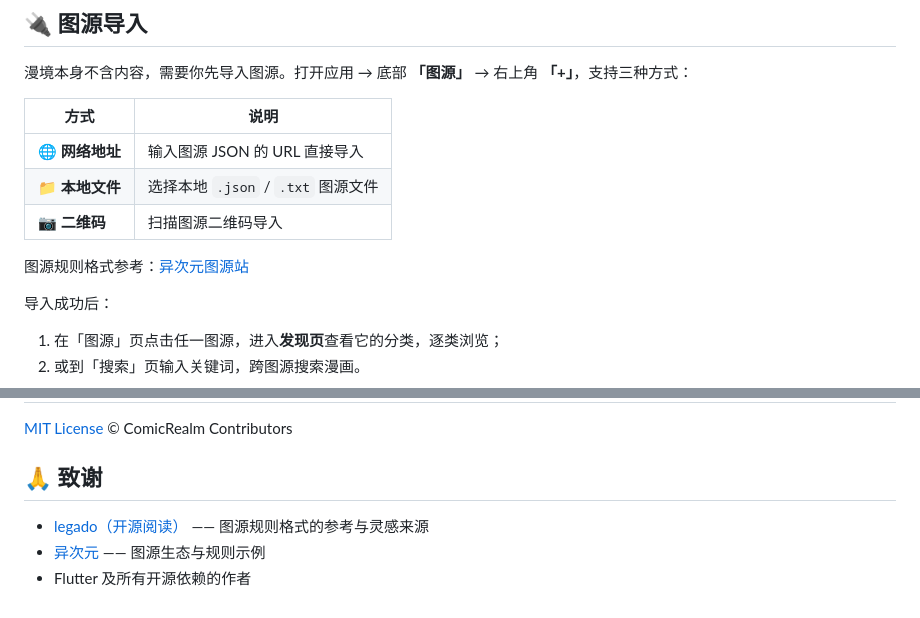
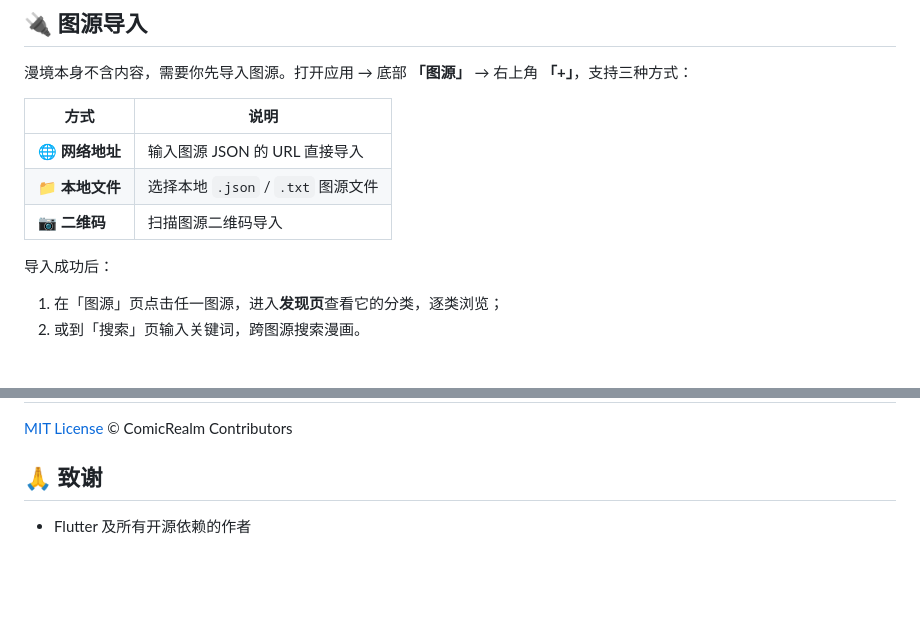
Before and after one commit to 2016YYy/comic-realm, a Markdown page: README.md, 2 parts joined by grey strips. GitHub-like rendering; blank space fills up the shorter version.

```diff
--- a/README.md
+++ b/README.md
@@ -125,8 +125,6 @@
 | 🌐 **网络地址** | 输入图源 JSON 的 URL 直接导入 |
 | 📁 **本地文件** | 选择本地 `.json` / `.txt` 图源文件 |
 | 📷 **二维码** | 扫描图源二维码导入 |
-
-图源规则格式参考：[异次元图源站](https://www.yckceo.com/yiciyuan/tuyuan/index.html)
 
 导入成功后：
 1. 在「图源」页点击任一图源，进入**发现页**查看它的分类，逐类浏览；
@@ -281,7 +279,4 @@ comic_realm/
 [MIT License](LICENSE) © ComicRealm Contributors
 
 ## 🙏 致谢
-
-- [legado（开源阅读）](https://github.com/gedoor/legado) —— 图源规则格式的参考与灵感来源
-- [异次元](https://www.yckceo.com/yiciyuan/tuyuan/index.html) —— 图源生态与规则示例
 - Flutter 及所有开源依赖的作者
```
Also changed, not shown: other parts of README.md (+3 -3 lines).
